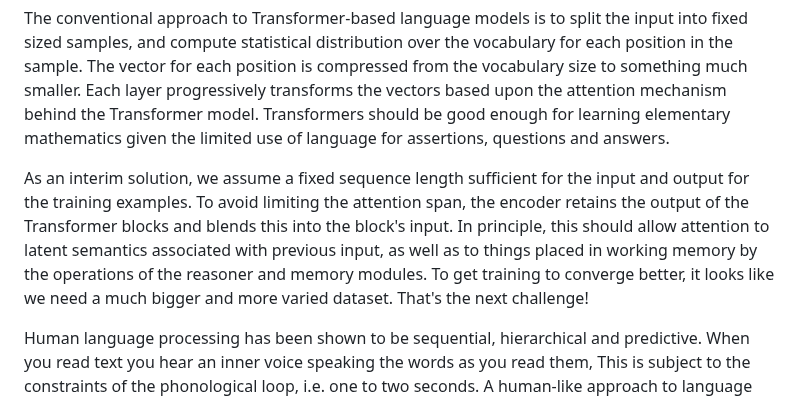
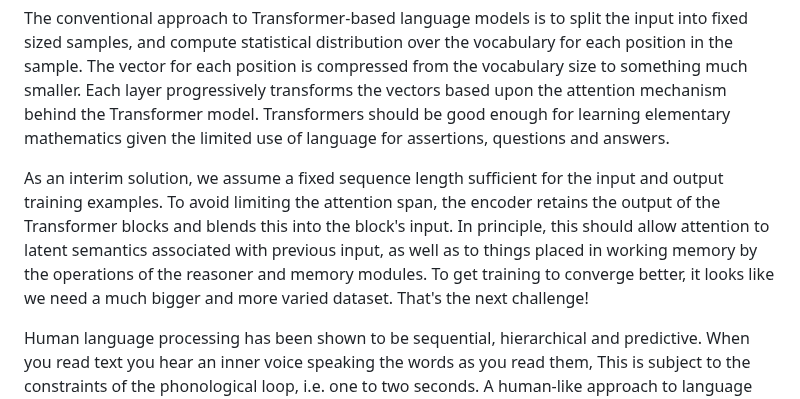
Before and after one commit to w3c/cogai, a Markdown page: agents/README.md, the part around the change. GitHub-like rendering.

Commit message:
language model

```diff
--- a/agents/README.md
+++ b/agents/README.md
@@ -176,7 +176,7 @@ A start has been made on implementing a neural cognitive agent with an encoder a
 
 The conventional approach to Transformer-based language models is to split the input into fixed sized samples, and compute statistical distribution over the vocabulary for each position in the sample. The vector for each position is compressed from the vocabulary size to something much smaller. Each layer progressively transforms the vectors based upon the attention mechanism behind the Transformer model. Transformers should be good enough for learning elementary mathematics given the limited use of language for assertions, questions and answers.
 
-As an interim solution, we assume a fixed sequence length sufficient for the input and output for the training examples. To avoid limiting the attention span, the encoder retains the output of the Transformer blocks and blends this into the block's input. In principle, this should allow attention to latent semantics associated with previous input, as well as to things placed in working memory by the operations of the reasoner and memory modules. To get training to converge better, it looks like we need a much bigger and more varied dataset. That's the next challenge!
+As an interim solution, we assume a fixed sequence length sufficient for the input and output training examples. To avoid limiting the attention span, the encoder retains the output of the Transformer blocks and blends this into the block's input. In principle, this should allow attention to latent semantics associated with previous input, as well as to things placed in working memory by the operations of the reasoner and memory modules. To get training to converge better, it looks like we need a much bigger and more varied dataset. That's the next challenge!
 
 Human language processing has been shown to be sequential, hierarchical and predictive. When you read text you hear an inner voice speaking the words as you read them, This is subject to the constraints of the phonological loop, i.e. one to two seconds. A human-like approach to language encoding would use a small sliding window for the token positions, along with feedback from higher layers to lower layers to enable the context to embrace a longer range. This would be simple to implement if the encoder and decoder were to work in synchrony with respect to the window position. Unfortunately, the encoder and decoder need to work asynchronously so that decoding can be triggered after a period of deliberative reasoning.
 
```
